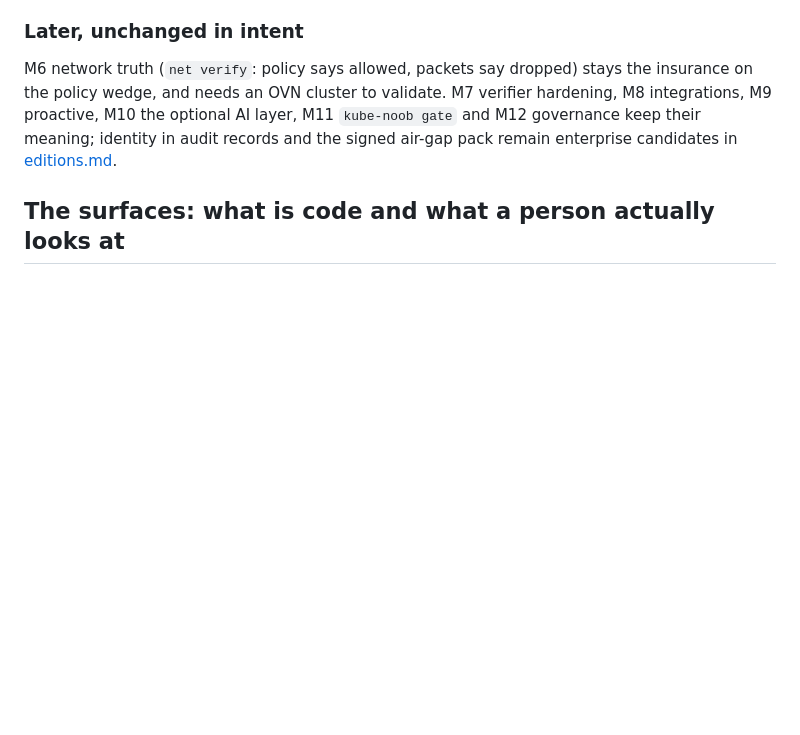
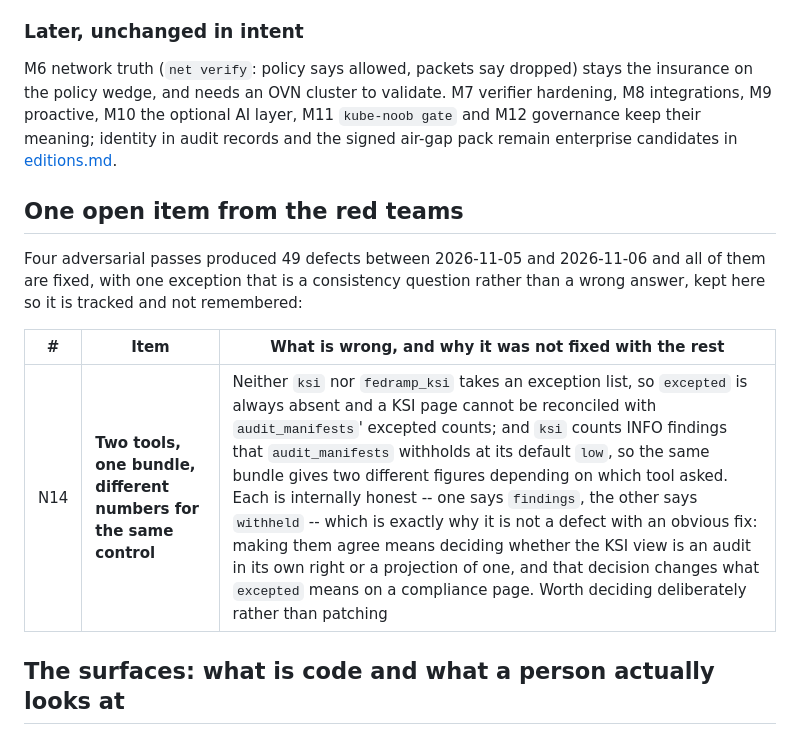
Before and after one commit to aashishmahajan/kube-noob, a Markdown page: docs/roadmap.md, the part around the change. Drawn GitHub-style; blank space fills up the shorter version.

Commit message:
roadmap: N14, the one red-team item left open, and why it is a decision not a patch
Four adversarial passes produced 49 defects on 2026-11-05 and 2026-11-06; all
are fixed but one, which is a consistency question rather than a wrong answer.
Neither ksi door takes an exception list, so a KSI page cannot be reconciled
with audit_manifests' excepted counts, and ksi counts INFO findings that
audit_manifests withholds at its default low. Each view is internally honest,
which is why there is no obvious patch: making them agree means deciding
whether the KSI view is an audit in its own right or a projection of one, and
that changes what 'excepted' means on a compliance page.

Co-Authored-By: Claude Opus 5 <noreply@anthropic.com>
Claude-Session: https://claude.ai/code/session_018aFMdw818udyo9rBBzvXZx
Signed-off-by: Claude <noreply@anthropic.com>

```diff
--- a/docs/roadmap.md
+++ b/docs/roadmap.md
@@ -144,6 +144,16 @@ and needs an OVN cluster to validate. M7 verifier hardening, M8 integrations, M9
 layer, M11 `kube-noob gate` and M12 governance keep their meaning; identity in audit records and the signed air-gap
 pack remain enterprise candidates in [editions.md](editions.md).
 
+## One open item from the red teams
+
+Four adversarial passes produced 49 defects between 2026-11-05 and 2026-11-06 and all of them are fixed, with
+one exception that is a consistency question rather than a wrong answer, kept here so it is tracked and not
+remembered:
+
+| # | Item | What is wrong, and why it was not fixed with the rest |
+|---|---|---|
+| N14 | **Two tools, one bundle, different numbers for the same control** | Neither `ksi` nor `fedramp_ksi` takes an exception list, so `excepted` is always absent and a KSI page cannot be reconciled with `audit_manifests`' excepted counts; and `ksi` counts INFO findings that `audit_manifests` withholds at its default `low`, so the same bundle gives two different figures depending on which tool asked. Each is internally honest -- one says `findings`, the other says `withheld` -- which is exactly why it is not a defect with an obvious fix: making them agree means deciding whether the KSI view is an audit in its own right or a projection of one, and that decision changes what `excepted` means on a compliance page. Worth deciding deliberately rather than patching |
+
 ## The surfaces: what is code and what a person actually looks at
 
 Measured 2026-11-06, not estimated. The engine is 58,808 lines across 144 modules with 35,188 lines of tests,
```
